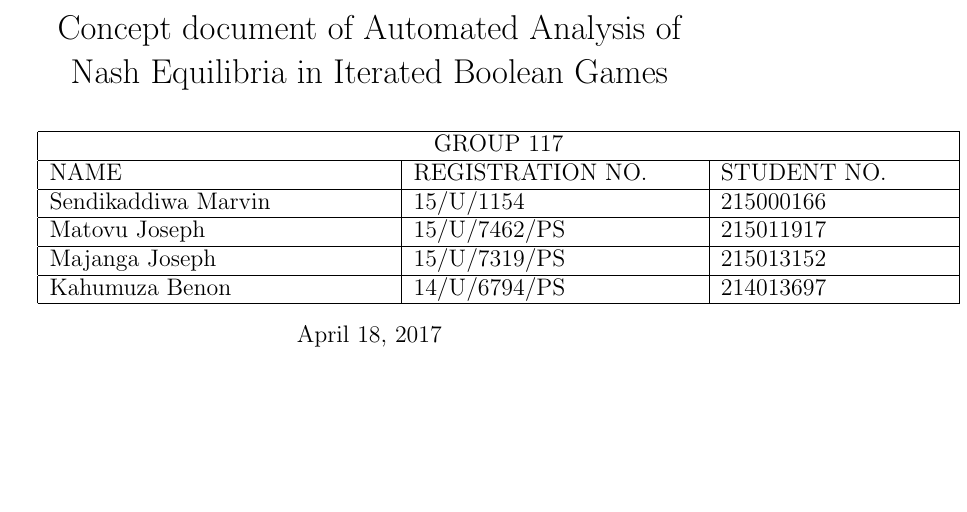
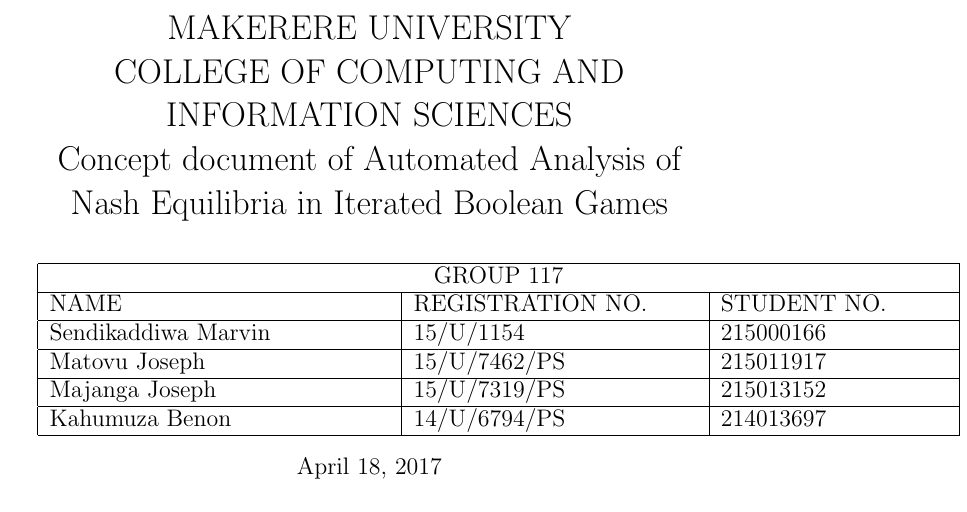
Before and after one commit to sendimarvin/Concept_paper_on_Automated_Analysis_of_Nash_Aquilibria_in_Iterated_Boolean_Games, a LaTeX problem sheet (concept paper assignment2.tex): part of page 2 of 4, cut at the place of the change, the shorter picture padded with empty space. Compiled offline with pdfLaTeX.

Commit message:
added into title

```diff
--- a/concept paper assignment2.tex
+++ b/concept paper assignment2.tex
@@ -37,7 +37,7 @@
 
 
 
-		\title{Concept document of Automated Analysis of Nash Equilibria in Iterated Boolean Games }
+		\title{ MAKERERE UNIVERSITY \\COLLEGE OF COMPUTING AND INFORMATION SCIENCES\\ Concept document of Automated Analysis of Nash Equilibria in Iterated Boolean Games }
 
 
 		\author{\begin{tabular}{ |p{6cm}|p{5cm}|p{4cm}|  }
```
